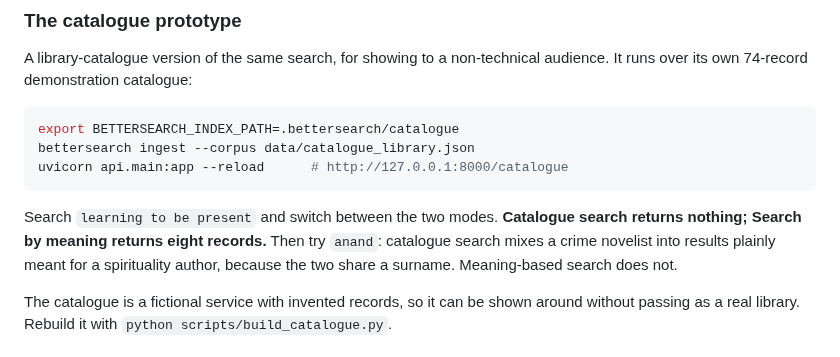
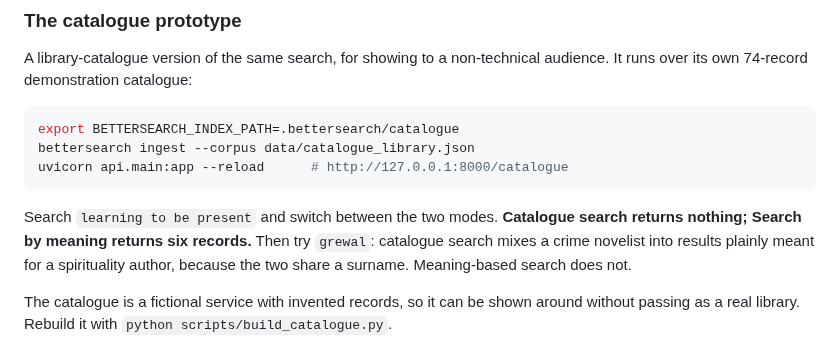
Before and after one commit to Shen2083/BetterSearch, a Markdown page: RUNBOOK.md, the part around the change. GitHub-like rendering.

````diff
--- a/RUNBOOK.md
+++ b/RUNBOOK.md
@@ -89,8 +89,8 @@ uvicorn api.main:app --reload      # http://127.0.0.1:8000/catalogue
 ```
 
 Search `learning to be present` and switch between the two modes. **Catalogue
-search returns nothing; Search by meaning returns eight records.** Then try
-`anand`: catalogue search mixes a crime novelist into results plainly meant for
+search returns nothing; Search by meaning returns six records.** Then try
+`grewal`: catalogue search mixes a crime novelist into results plainly meant for
 a spirituality author, because the two share a surname. Meaning-based search
 does not.
 
````
Also changed, not shown: README.md (+10 -8 lines), docs/screenshots/catalogue-collision.png, docs/screenshots/catalogue-keyword.png, docs/screenshots/catalogue-meaning.png, 6 other files.
